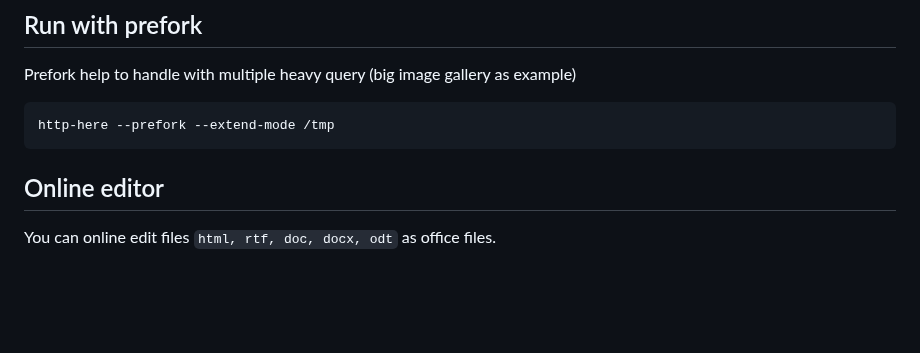
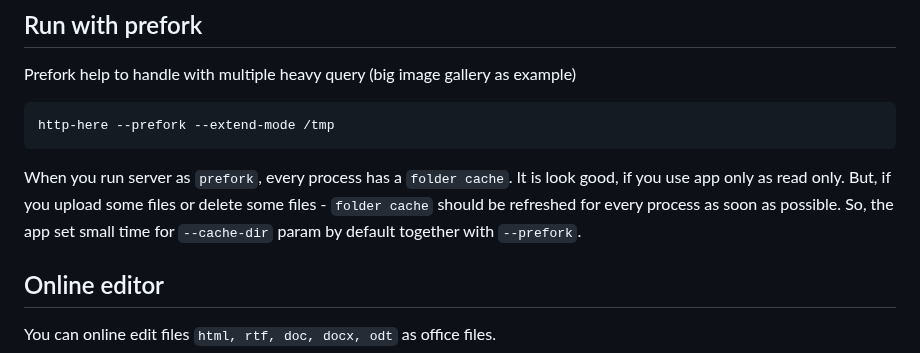
Before and after one commit to western/http-here, a Markdown page: README.md, the part around the change. Rendered like a GitHub page; blank space fills up the shorter version.

````diff
--- a/README.md
+++ b/README.md
@@ -156,7 +156,10 @@ Prefork help to handle with multiple heavy query (big image gallery as example)
 http-here --prefork --extend-mode /tmp
 ```
 
-
+When you run server as `prefork`, every process has a `folder cache`.
+It is look good, if you use app only as read only.
+But, if you upload some files or delete some files - `folder cache` should be refreshed for every process as soon as possible.
+So, the app set small time for `--cache-dir` param by default together with `--prefork`.
 
 ## Online editor
 
````
